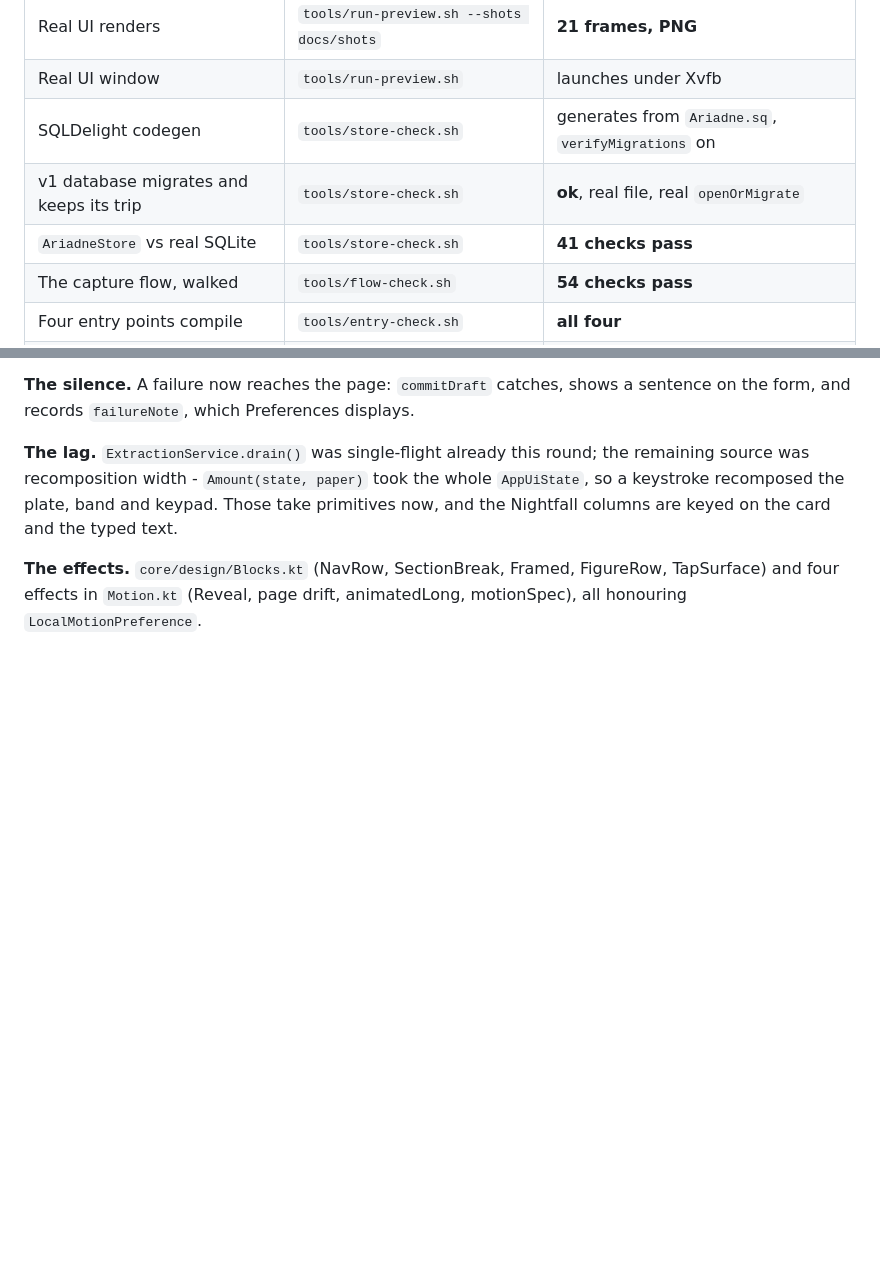
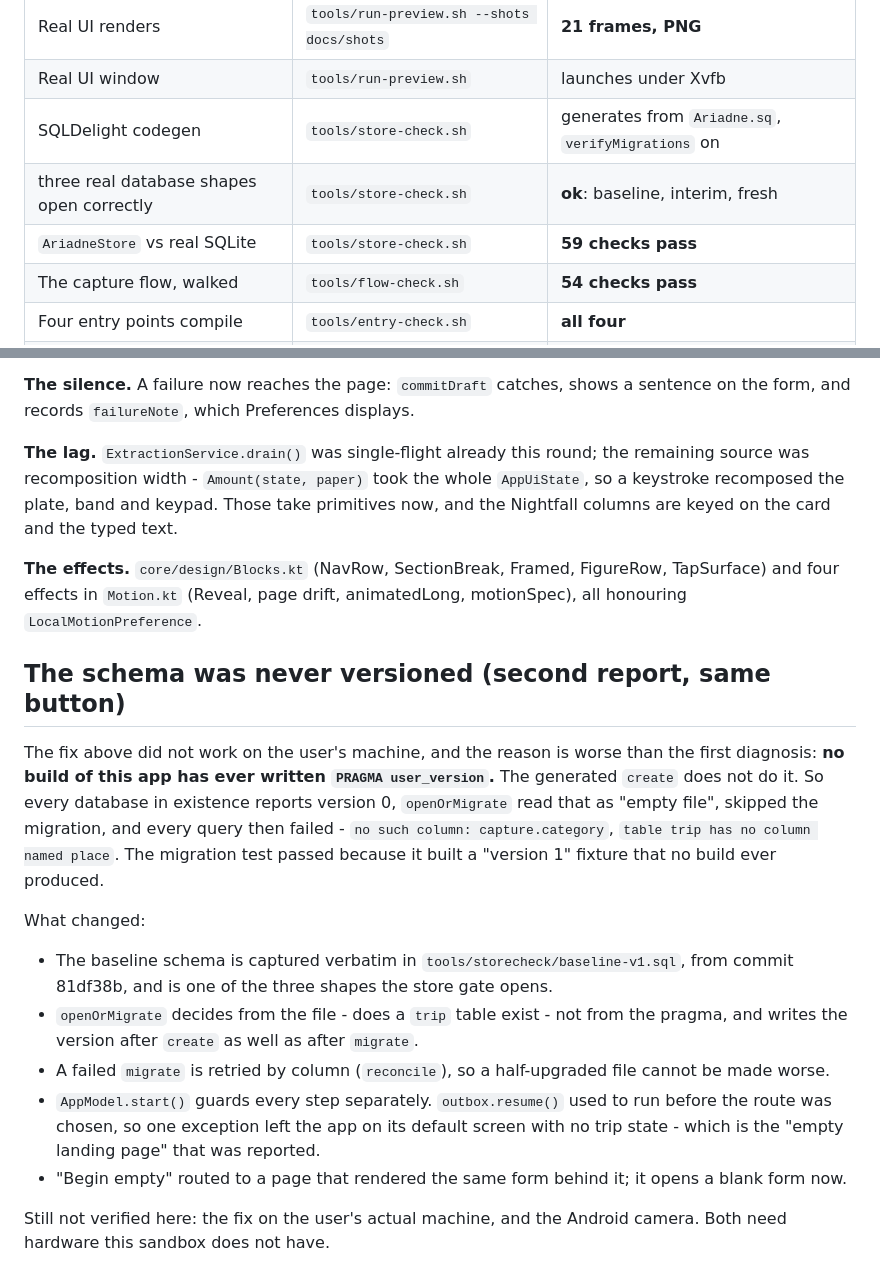
Before and after one commit to ArmyStay/ariadne, a Markdown page: BUILD-STATUS.md, 2 parts joined by grey strips. Rendered like a GitHub page; blank space fills up the shorter version.

```diff
--- a/BUILD-STATUS.md
+++ b/BUILD-STATUS.md
@@ -11,8 +11,8 @@ Last updated: 2026-11-23.
 | Real UI renders | `tools/run-preview.sh --shots docs/shots` | **21 frames, PNG** |
 | Real UI window | `tools/run-preview.sh` | launches under Xvfb |
 | SQLDelight codegen | `tools/store-check.sh` | generates from `Ariadne.sq`, `verifyMigrations` on |
-| v1 database migrates and keeps its trip | `tools/store-check.sh` | **ok**, real file, real `openOrMigrate` |
-| `AriadneStore` vs real SQLite | `tools/store-check.sh` | **41 checks pass** |
+| three real database shapes open correctly | `tools/store-check.sh` | **ok**: baseline, interim, fresh |
+| `AriadneStore` vs real SQLite | `tools/store-check.sh` | **59 checks pass** |
 | The capture flow, walked | `tools/flow-check.sh` | **54 checks pass** |
 | Four entry points compile | `tools/entry-check.sh` | **all four** |
 | Desktop app launches + persists | manual, under Xvfb | window opens, DB written |
@@ -231,3 +231,30 @@ typed text.
 **The effects.** `core/design/Blocks.kt` (NavRow, SectionBreak, Framed,
 FigureRow, TapSurface) and four effects in `Motion.kt` (Reveal, page drift,
 animatedLong, motionSpec), all honouring `LocalMotionPreference`.
+
+## The schema was never versioned (second report, same button)
+
+The fix above did not work on the user's machine, and the reason is worse than
+the first diagnosis: **no build of this app has ever written `PRAGMA
+user_version`.** The generated `create` does not do it. So every database in
+existence reports version 0, `openOrMigrate` read that as "empty file", skipped
+the migration, and every query then failed - `no such column: capture.category`,
+`table trip has no column named place`. The migration test passed because it
+built a "version 1" fixture that no build ever produced.
+
+What changed:
+
+- The baseline schema is captured verbatim in `tools/storecheck/baseline-v1.sql`,
+  from commit 81df38b, and is one of the three shapes the store gate opens.
+- `openOrMigrate` decides from the file - does a `trip` table exist - not from
+  the pragma, and writes the version after `create` as well as after `migrate`.
+- A failed `migrate` is retried by column (`reconcile`), so a half-upgraded file
+  cannot be made worse.
+- `AppModel.start()` guards every step separately. `outbox.resume()` used to run
+  before the route was chosen, so one exception left the app on its default
+  screen with no trip state - which is the "empty landing page" that was reported.
+- "Begin empty" routed to a page that rendered the same form behind it; it opens
+  a blank form now.
+
+Still not verified here: the fix on the user's actual machine, and the Android
+camera. Both need hardware this sandbox does not have.
```
Also changed, not shown: README.md (+34 -10 lines), docs/shots/02b-timeline.png, docs/shots/06b-detail.png, docs/shots/08-search.png, 11 other files.
